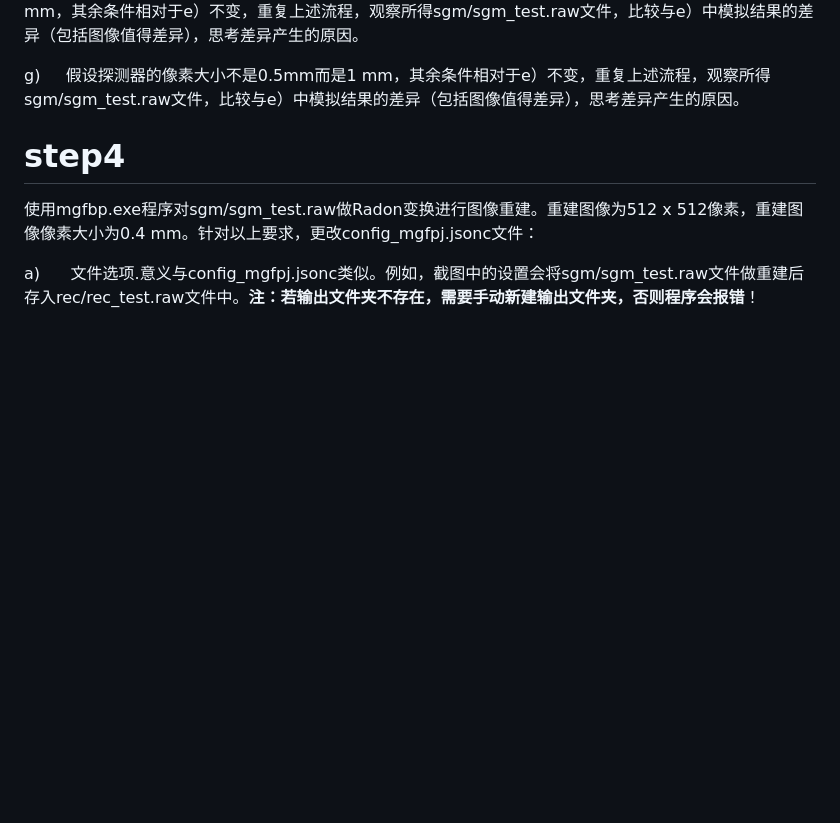
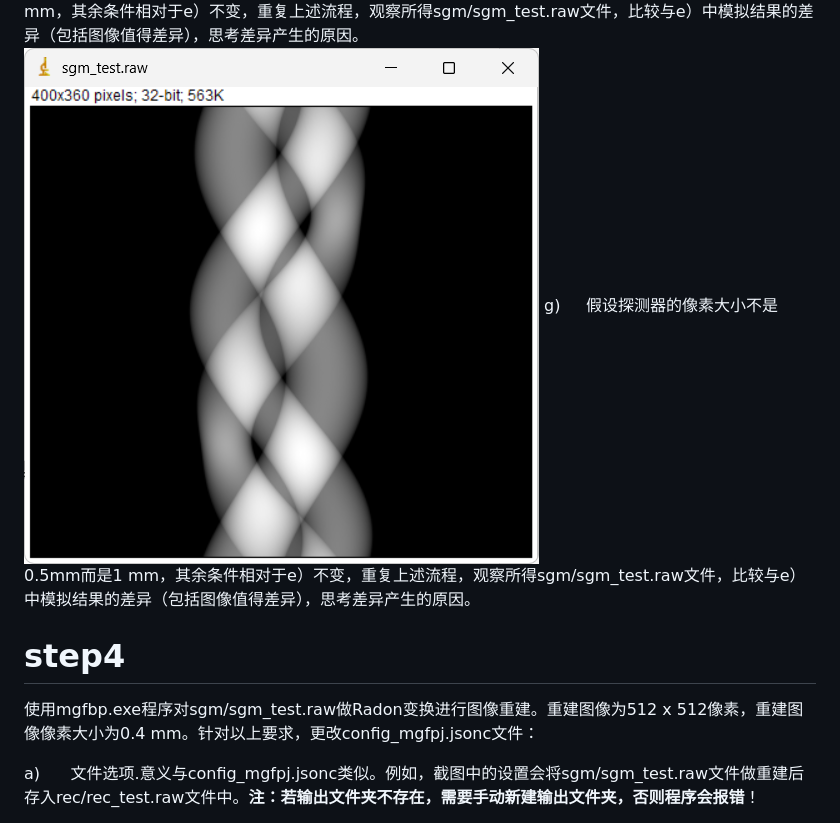
Before and after one commit to Gsheen76/My-Obsidian, a Markdown page: 研0学习/任务2.md, the part around the change. Drawn GitHub-style; pictures changed too: 研0学习/assets/任务2/file-20260419121635581.png (added); blank space fills up the shorter version.

Commit message:
vault backup: 2026-04-19 12:17:53

```diff
--- a/研0学习/任务2.md
+++ b/研0学习/任务2.md
@@ -80,7 +80,7 @@ e)      在windows命令行或者powershell运行mgfpj.exe程序，以confi
 正投影所得数据将存入sgm/sgm_test.raw，将该文件拖入imagej中，设置如下参数打开该文件，观察图像。判断图像哪一个方向是探测器方向，哪一个是投影角方向（横向或者纵向）。
 ![234](assets/任务2/file-20260419120944119.png)![293](assets/任务2/file-20260419121202729.png)
 f)      假设原始图像的像素大小不是0.4 mm而是0.2 mm，其余条件相对于e）不变，重复上述流程，观察所得sgm/sgm_test.raw文件，比较与e）中模拟结果的差异（包括图像值得差异），思考差异产生的原因。
-
+![278](assets/任务2/file-20260419121635581.png)
 g)     假设探测器的像素大小不是0.5mm而是1 mm，其余条件相对于e）不变，重复上述流程，观察所得sgm/sgm_test.raw文件，比较与e）中模拟结果的差异（包括图像值得差异），思考差异产生的原因。
 
 # step4
```
